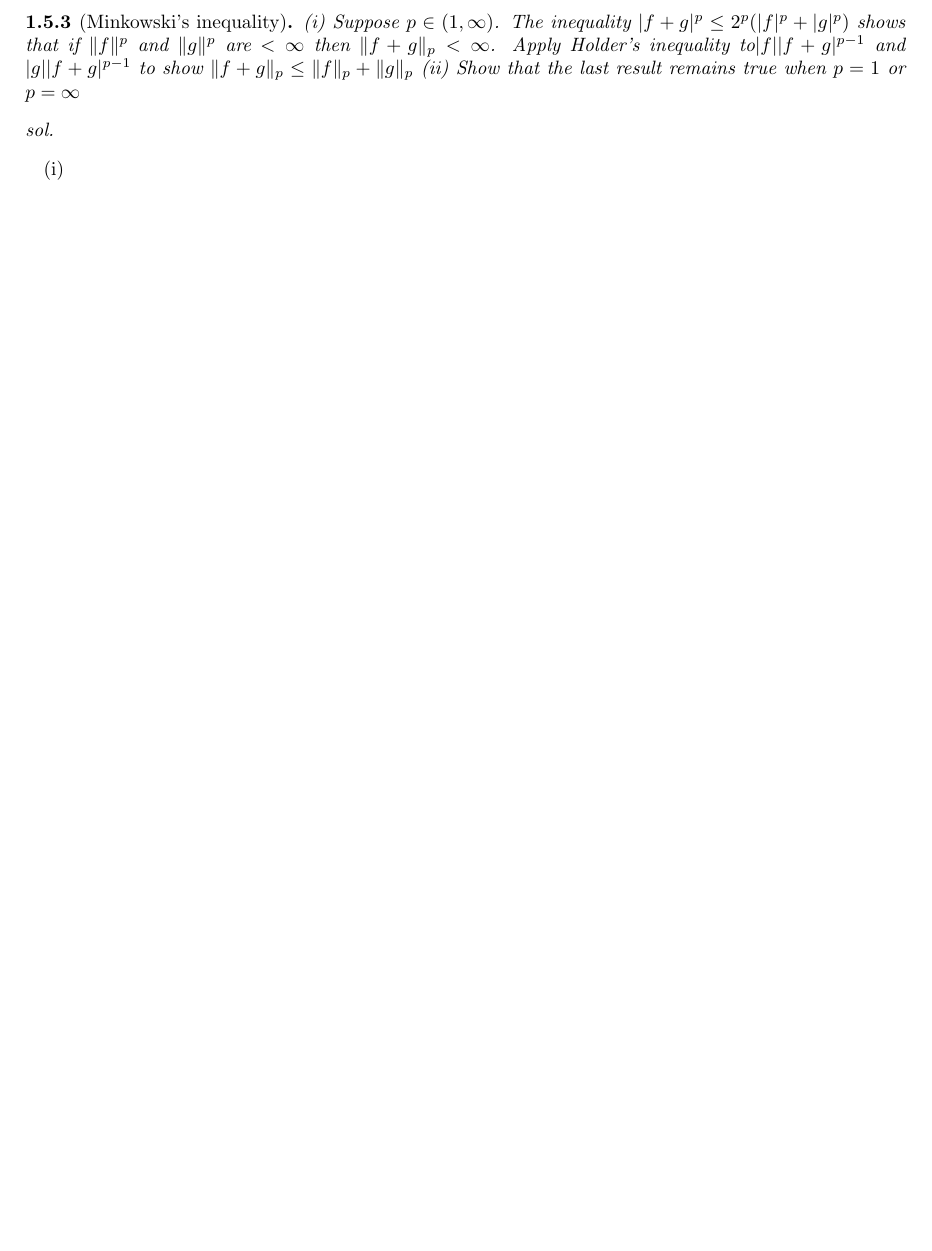
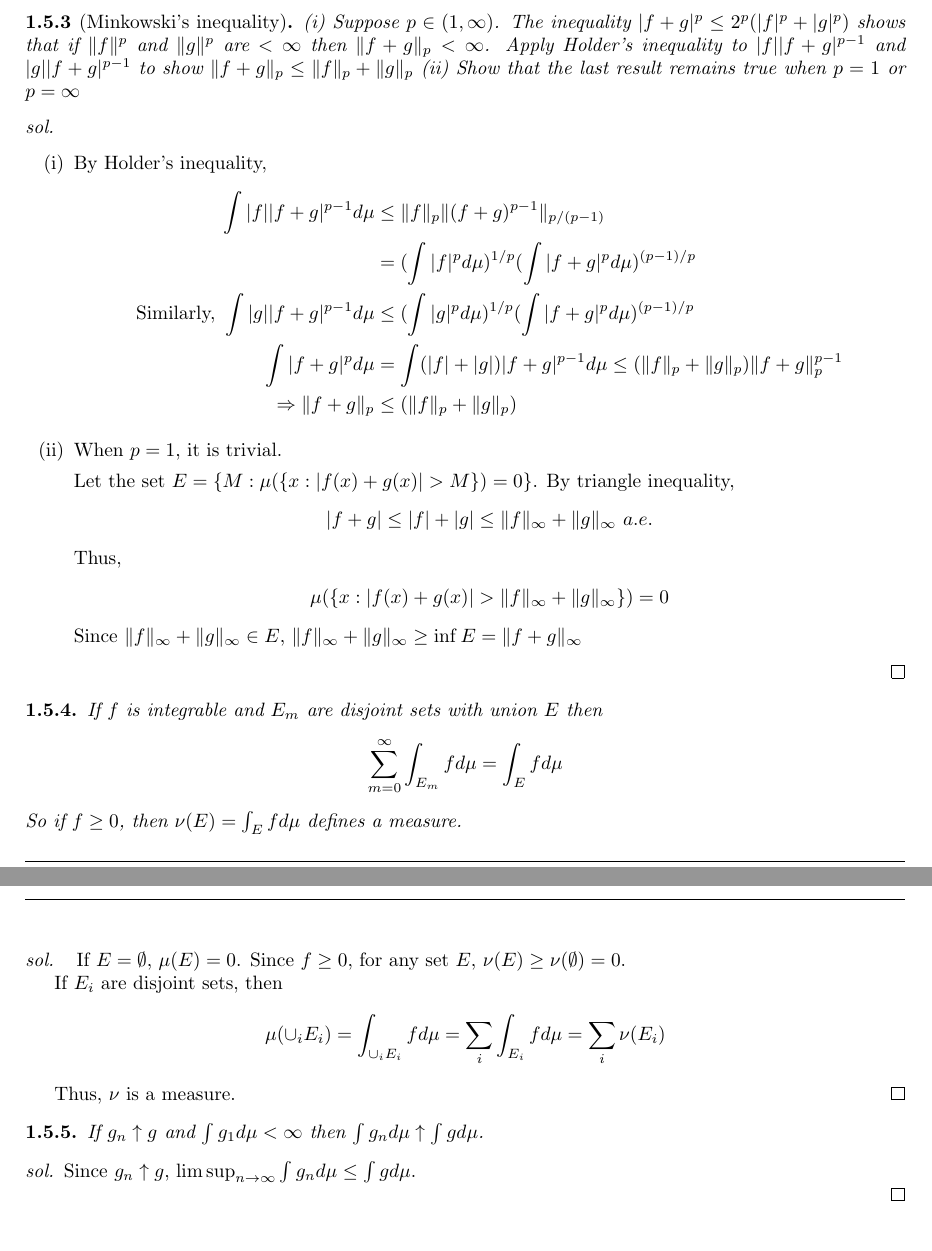
Before and after one commit to sbhong95/Probability-theory-and-example, a LaTeX document (PTE.tex): part of page 7 of 7 before the commit and two parts of pages 8 and 9 of 9 after it, the two joined at a grey line, cut so that both start at the same text, the shorter picture padded with empty space. Compiled offline with pdfLaTeX.

Commit message:
Update PTE.tex

```diff
--- a/PTE.tex
+++ b/PTE.tex
@@ -281,8 +316,44 @@ Show that if $\mu$ is a probability measure then
 \end{ex}
 \begin{proof}[sol]~
 \begin{enumerate}
-    \item[(i)]
-    \item[(ii)]
+    \item[(i)] By Holder's inequality,
+    \begin{align*}
+    \int |f||f+g|^{p-1}d\mu &\le \|f\|_p\|(f+g)^{p-1}\|_{p/(p-1)}\\
+    &= (\int |f|^pd\mu)^{1/p}(\int |f+g|^pd\mu)^{(p-1)/p}\\
+    \text{Similarly, }\int |g||f+g|^{p-1}d\mu &\le (\int |g|^pd\mu)^{1/p}(\int |f+g|^pd\mu)^{(p-1)/p}\\
+    \int |f+g|^pd\mu &= \int (|f|+|g|)|f+g|^{p-1}d\mu \le (\|f\|_p+\|g\|_p)\|f+g\|_p^{p-1}\\
+    \Rightarrow \|f+g\|_p &\le(\|f\|_p+\|g\|_p)
+    \end{align*}
+    \item[(ii)] When $p = 1$, it is trivial.
+
+    Let the set $E = \{M: \mu(\{x : |f(x)+g(x)| > M\}) = 0\}$. By triangle inequality,
+    \[|f+g| \le |f| + |g| \le \|f\|_\infty +\|g\|_\infty \ a.e.\]
+    Thus,
+    \begin{align*}
+        \mu(\{x : |f(x)+g(x)| > \|f\|_\infty + \|g\|_\infty\}) = 0
+    \end{align*}
+    Since $\|f\|_\infty +\|g\|_\infty\in E$, $\|f\|_\infty +\|g\|_\infty \ge \inf E =\|f+g\|_\infty$
 \end{enumerate}
 \end{proof}
+\begin{ex}
+If $f$ is integrable and $E_m$ are disjoint sets with union $E$ then
+\[\sum_{m=0}^\infty \int_{E_m} f d\mu = \int_E fd\mu\]
+So if $f \ge 0$, then $\nu(E) = \int_E fd\mu$ defines a measure.
+\end{ex}
+\begin{proof}[sol]~
+If $E = \emptyset$, $\mu(E) = 0$. Since $f \ge 0$, for any set $E$, $\nu(E) \ge \nu(\emptyset) = 0$.
+
+If $E_i$ are disjoint sets, then
+\[\mu(\cup_i E_i) = \int_{\cup_i E_i} fd\mu = \sum_i\int_{E_i}fd\mu = \sum_i \nu(E_i)\]
+
+Thus, $\nu$ is a measure.
+\end{proof}
+\begin{ex}
+If $g_n \uparrow g$ and $\int g_1 d\mu < \infty$ then $\int g_n d\mu \uparrow \int gd\mu$.
+\end{ex}
+\begin{proof}[sol]
+Since $g_n \uparrow g$, $\limsup_{n\to\infty}\int g_nd\mu \le \int gd\mu$.
+
+
+\end{proof}
 \end{document}
```
Also changed, not shown: PTE.tex (47 more changed lines).
